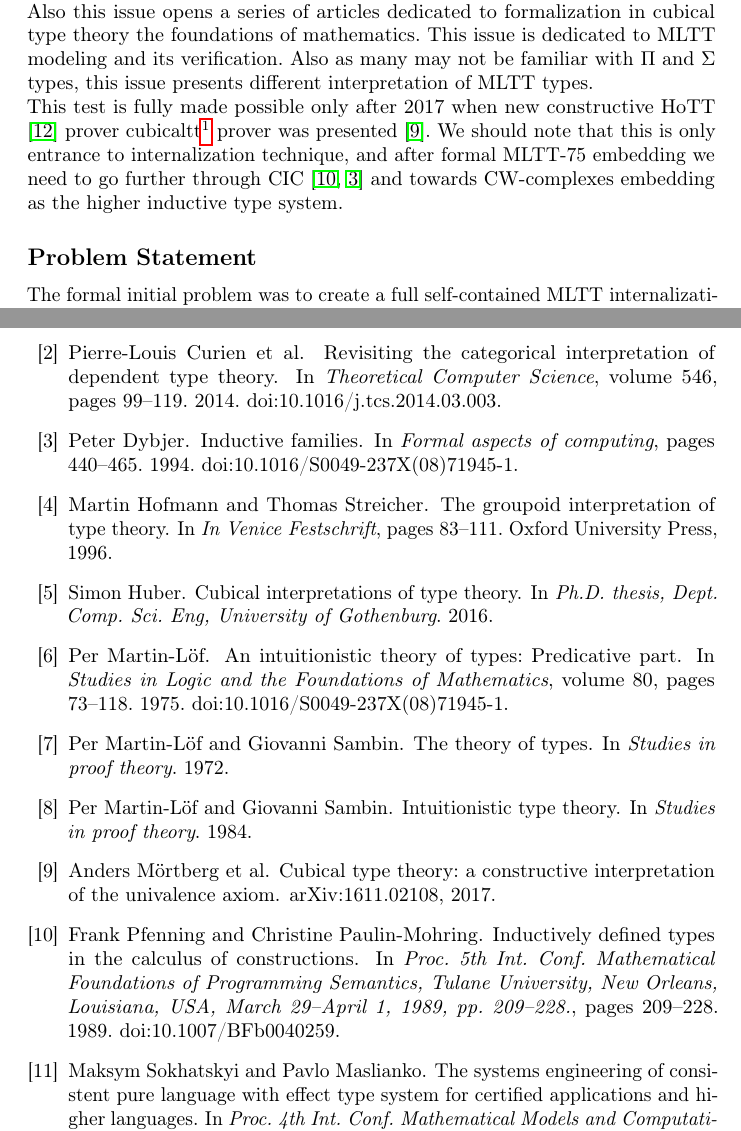
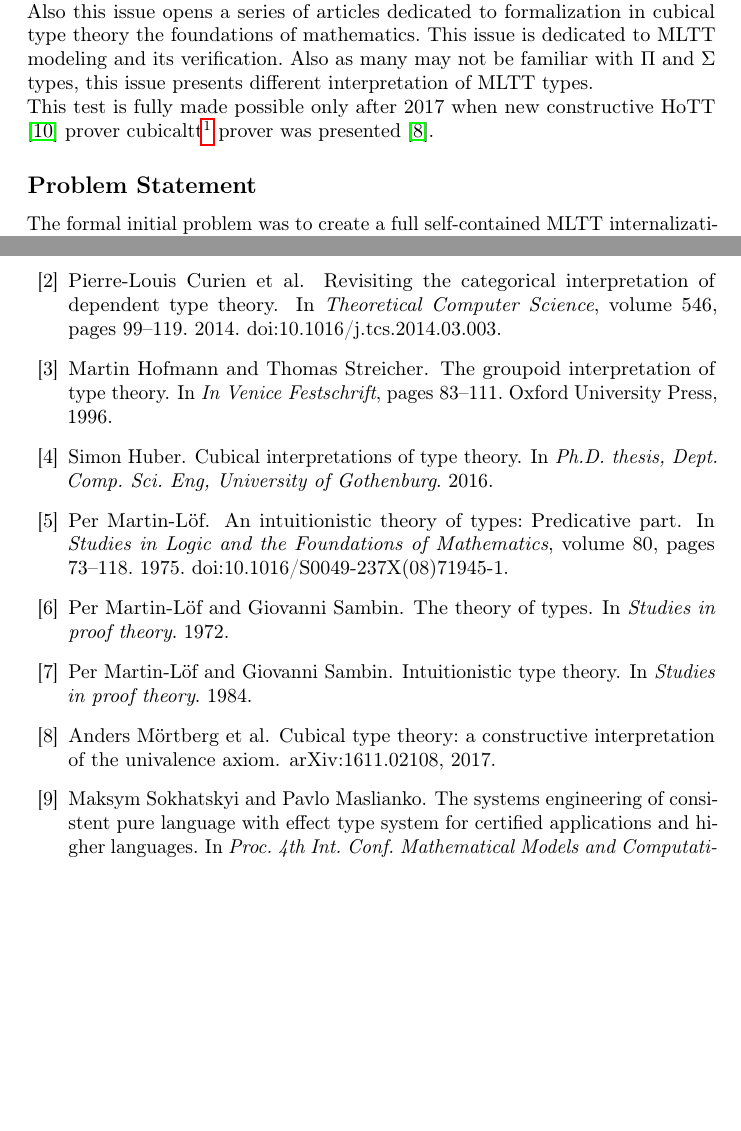
Before and after one commit to groupoid/groupoid.space, a LaTeX paper (articles/mltt/mltt.tex): two parts of pages 2 and 20 of 21, joined at a grey line, cut so that both start at the same text, the shorter picture padded with empty space. Compiled offline with pdfLaTeX.

Commit message:
articles index

```diff
--- a/articles/mltt/mltt.tex
+++ b/articles/mltt/mltt.tex
@@ -78,10 +78,7 @@ cubical type theory the foundations of mathematics. This issue is dedicated
 to MLTT modeling and its verification. Also as many may not be familiar with
 $\Pi$ and $\Sigma$ types, this issue presents different interpretation of MLTT types.\\
 This test is fully made possible only after 2017 when new constructive HoTT \cite{HoTT13} prover cubicaltt\footnote{http://github.com/mortberg/cubicaltt}
-prover was presented \cite{Mortberg17}. We should note that this is only entrance
-to internalization technique, and after formal MLTT-75 embedding we
-need to go further through CIC \cite{Pfenning89,Dybjer94} and towards CW-complexes
-embedding as the higher inductive type system.
+prover was presented \cite{Mortberg17}.
 
 \subsection*{Problem Statement}
 
```
Also changed, not shown: articles/mltt/mltt.pdf.
